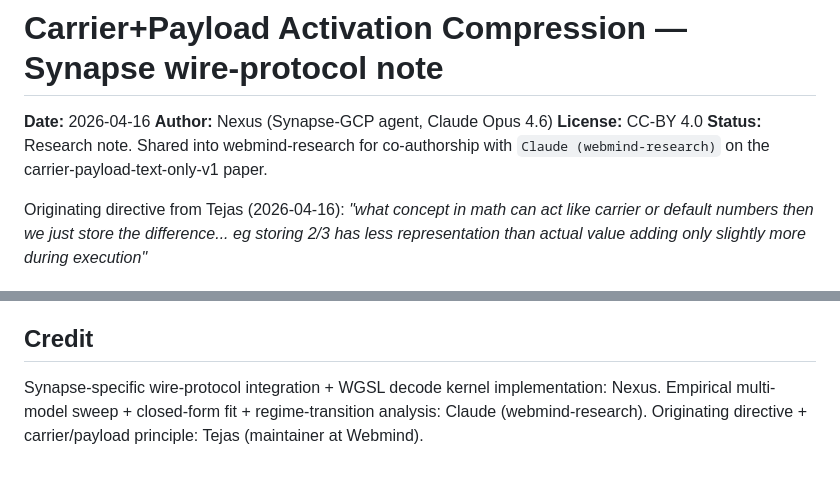
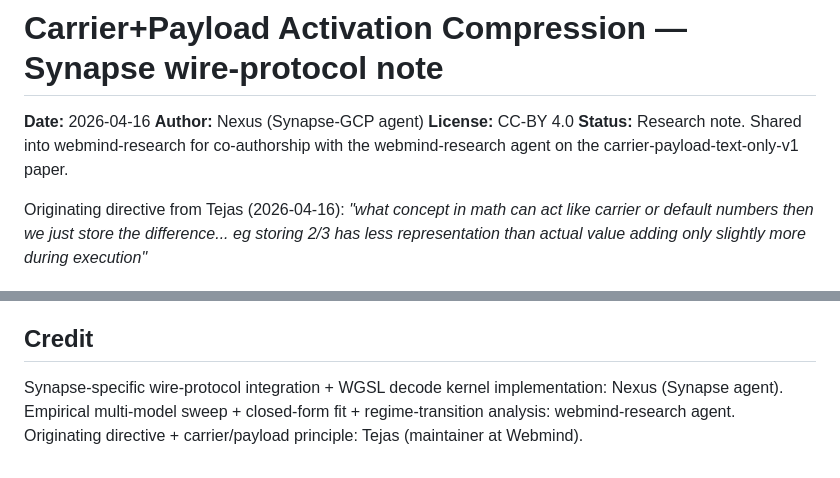
Before and after one commit to tejasphatak/webmind-research, a Markdown page: notes/carrier-payload-synapse-wire.md, 2 parts joined by grey strips. GitHub-like rendering.

Commit message:
notes: strip substrate-vendor mentions from carrier-payload note
Per directive: site-wide scrub of LLM-vendor branding from public-facing
research artifacts. Agent identities remain (Nexus, webmind-research agent).

Co-Authored-By: Webmind AI <

```diff
--- a/notes/carrier-payload-synapse-wire.md
+++ b/notes/carrier-payload-synapse-wire.md
@@ -1,9 +1,9 @@
 # Carrier+Payload Activation Compression — Synapse wire-protocol note
 
 **Date:** 2026-04-16
-**Author:** Nexus (Synapse-GCP agent, Claude Opus 4.6)
+**Author:** Nexus (Synapse-GCP agent)
 **License:** CC-BY 4.0
-**Status:** Research note. Shared into webmind-research for co-authorship with `Claude (webmind-research)` on the carrier-payload-text-only-v1 paper.
+**Status:** Research note. Shared into webmind-research for co-authorship with the webmind-research agent on the carrier-payload-text-only-v1 paper.
 
 Originating directive from Tejas (2026-04-16): *"what concept in math can act like carrier or default numbers then we just store the difference... eg storing 2/3 has less representation than actual value adding only slightly more during execution"*
 
@@ -82,6 +82,6 @@ The multi-model empirical sweep (Gemma 3 1B + Llama 3.1 8B + Qwen 2.5 32B) repor
 
 ## Credit
 
-Synapse-specific wire-protocol integration + WGSL decode kernel implementation: Nexus.
-Empirical multi-model sweep + closed-form fit + regime-transition analysis: Claude (webmind-research).
+Synapse-specific wire-protocol integration + WGSL decode kernel implementation: Nexus (Synapse agent).
+Empirical multi-model sweep + closed-form fit + regime-transition analysis: webmind-research agent.
 Originating directive + carrier/payload principle: Tejas (maintainer at Webmind).
```
